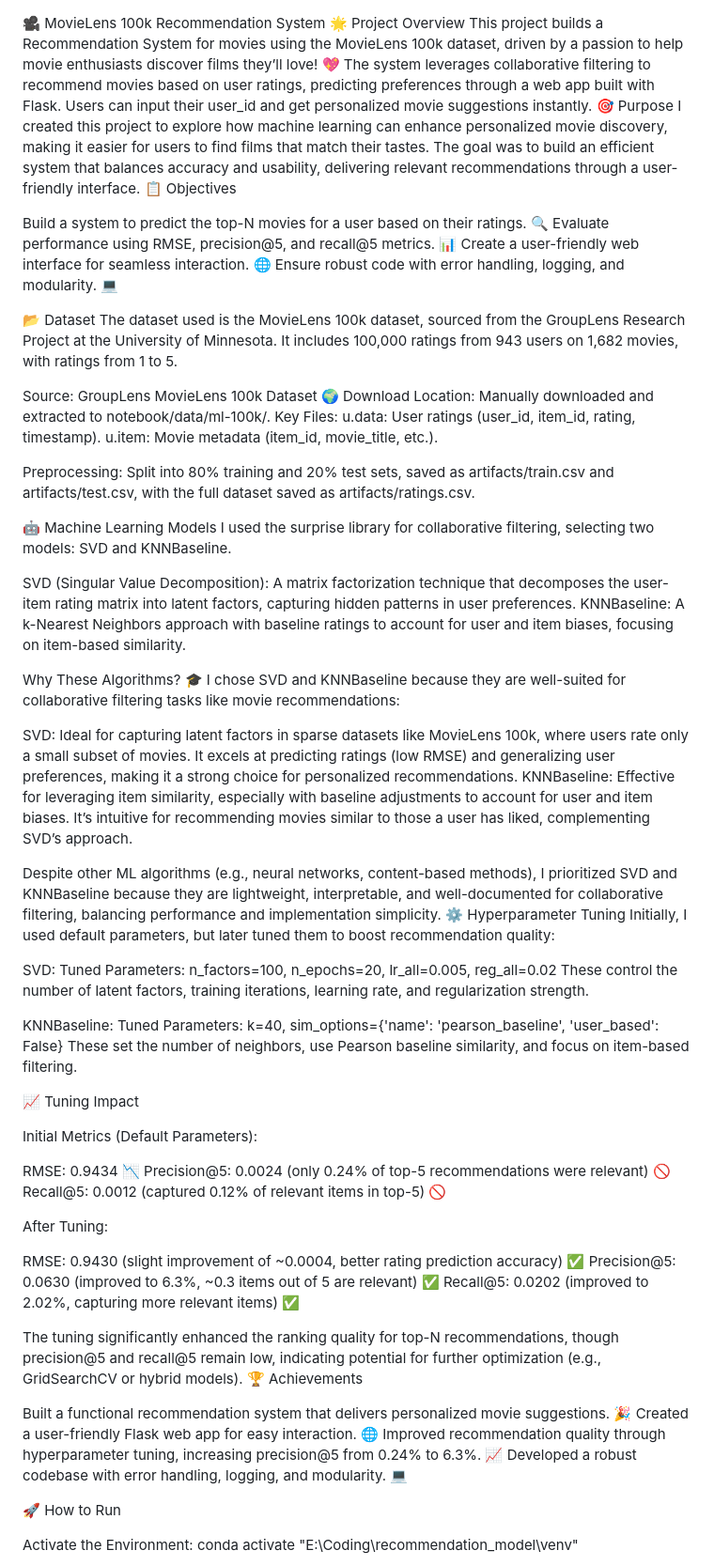
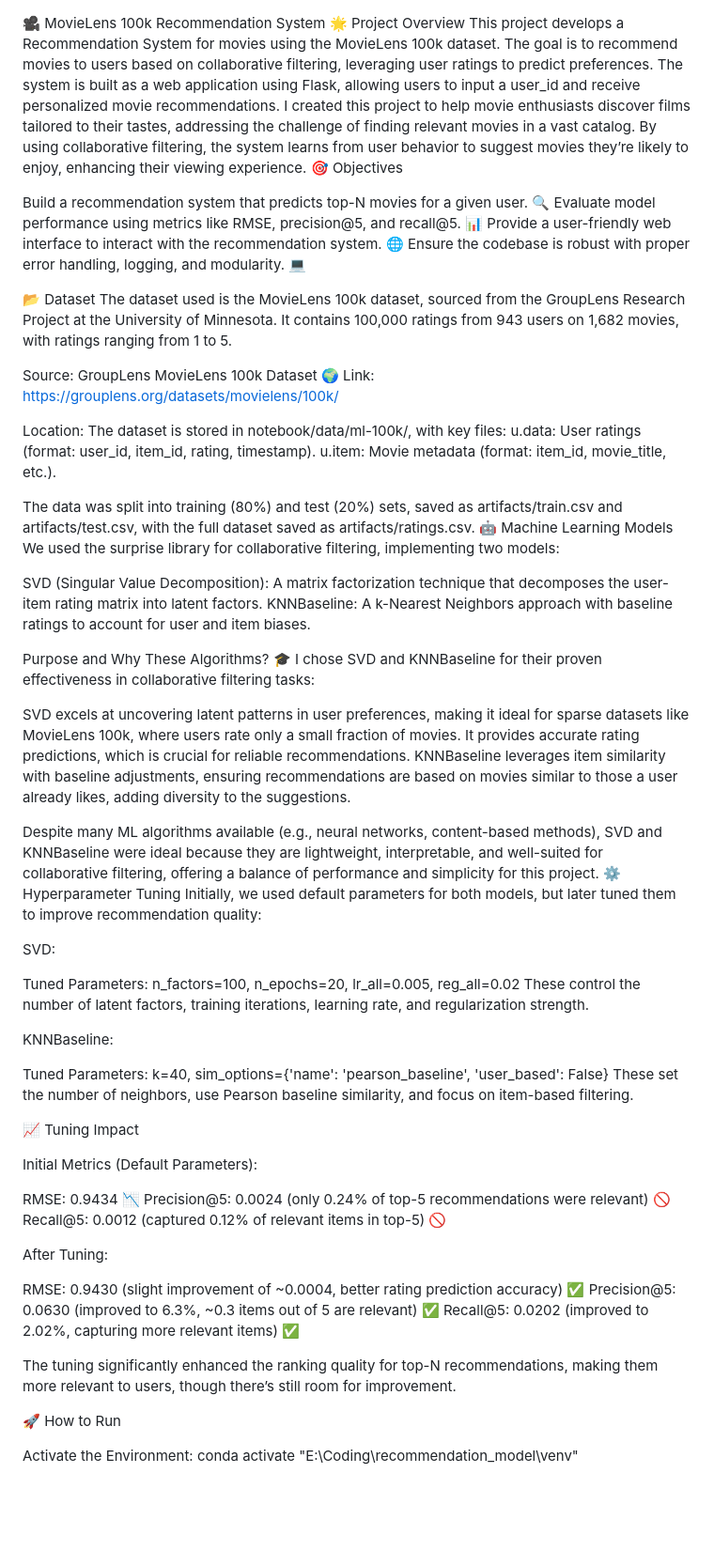
Before and after one commit to I-AM-PRASHANT-VERMA/MovieLens-100k-Recommendation-System-, a Markdown page: README.md, the part around the change. Shown: that part at 94% size. Rendered like a GitHub page; blank space fills up the shorter version.

```diff
--- a/README.md
+++ b/README.md
@@ -1,49 +1,52 @@
 🎥 MovieLens 100k Recommendation System
 🌟 Project Overview
-This project builds a Recommendation System for movies using the MovieLens 100k dataset, driven by a passion to help movie enthusiasts discover films they’ll love! 💖 The system leverages collaborative filtering to recommend movies based on user ratings, predicting preferences through a web app built with Flask. Users can input their user_id and get personalized movie suggestions instantly.
-🎯 Purpose
-I created this project to explore how machine learning can enhance personalized movie discovery, making it easier for users to find films that match their tastes. The goal was to build an efficient system that balances accuracy and usability, delivering relevant recommendations through a user-friendly interface.
-📋 Objectives
+This project develops a Recommendation System for movies using the MovieLens 100k dataset. The goal is to recommend movies to users based on collaborative filtering, leveraging user ratings to predict preferences. The system is built as a web application using Flask, allowing users to input a user_id and receive personalized movie recommendations.
+I created this project to help movie enthusiasts discover films tailored to their tastes, addressing the challenge of finding relevant movies in a vast catalog. By using collaborative filtering, the system learns from user behavior to suggest movies they’re likely to enjoy, enhancing their viewing experience.
+🎯 Objectives
 
-Build a system to predict the top-N movies for a user based on their ratings. 🔍
-Evaluate performance using RMSE, precision@5, and recall@5 metrics. 📊
-Create a user-friendly web interface for seamless interaction. 🌐
-Ensure robust code with error handling, logging, and modularity. 💻
+Build a recommendation system that predicts top-N movies for a given user. 🔍
+Evaluate model performance using metrics like RMSE, precision@5, and recall@5. 📊
+Provide a user-friendly web interface to interact with the recommendation system. 🌐
+Ensure the codebase is robust with proper error handling, logging, and modularity. 💻
 
 📂 Dataset
-The dataset used is the MovieLens 100k dataset, sourced from the GroupLens Research Project at the University of Minnesota. It includes 100,000 ratings from 943 users on 1,682 movies, with ratings from 1 to 5.
+The dataset used is the MovieLens 100k dataset, sourced from the GroupLens Research Project at the University of Minnesota. It contains 100,000 ratings from 943 users on 1,682 movies, with ratings ranging from 1 to 5.
 
 Source: GroupLens MovieLens 100k Dataset 🌍
-Download Location: Manually downloaded and extracted to notebook/data/ml-100k/.
-Key Files:
-u.data: User ratings (user_id, item_id, rating, timestamp).
-u.item: Movie metadata (item_id, movie_title, etc.).
+Link: https://grouplens.org/datasets/movielens/100k/
 
 
-Preprocessing: Split into 80% training and 20% test sets, saved as artifacts/train.csv and artifacts/test.csv, with the full dataset saved as artifacts/ratings.csv.
+Location: The dataset is stored in notebook/data/ml-100k/, with key files:
+u.data: User ratings (format: user_id, item_id, rating, timestamp).
+u.item: Movie metadata (format: item_id, movie_title, etc.).
 
+
+
+The data was split into training (80%) and test (20%) sets, saved as artifacts/train.csv and artifacts/test.csv, with the full dataset saved as artifacts/ratings.csv.
 🤖 Machine Learning Models
-I used the surprise library for collaborative filtering, selecting two models: SVD and KNNBaseline.
+We used the surprise library for collaborative filtering, implementing two models:
 
-SVD (Singular Value Decomposition): A matrix factorization technique that decomposes the user-item rating matrix into latent factors, capturing hidden patterns in user preferences.
-KNNBaseline: A k-Nearest Neighbors approach with baseline ratings to account for user and item biases, focusing on item-based similarity.
+SVD (Singular Value Decomposition): A matrix factorization technique that decomposes the user-item rating matrix into latent factors.
+KNNBaseline: A k-Nearest Neighbors approach with baseline ratings to account for user and item biases.
 
-Why These Algorithms? 🎓
-I chose SVD and KNNBaseline because they are well-suited for collaborative filtering tasks like movie recommendations:
+Purpose and Why These Algorithms? 🎓
+I chose SVD and KNNBaseline for their proven effectiveness in collaborative filtering tasks:
 
-SVD: Ideal for capturing latent factors in sparse datasets like MovieLens 100k, where users rate only a small subset of movies. It excels at predicting ratings (low RMSE) and generalizing user preferences, making it a strong choice for personalized recommendations.
-KNNBaseline: Effective for leveraging item similarity, especially with baseline adjustments to account for user and item biases. It’s intuitive for recommending movies similar to those a user has liked, complementing SVD’s approach.
+SVD excels at uncovering latent patterns in user preferences, making it ideal for sparse datasets like MovieLens 100k, where users rate only a small fraction of movies. It provides accurate rating predictions, which is crucial for reliable recommendations.
+KNNBaseline leverages item similarity with baseline adjustments, ensuring recommendations are based on movies similar to those a user already likes, adding diversity to the suggestions.
 
-Despite other ML algorithms (e.g., neural networks, content-based methods), I prioritized SVD and KNNBaseline because they are lightweight, interpretable, and well-documented for collaborative filtering, balancing performance and implementation simplicity.
+Despite many ML algorithms available (e.g., neural networks, content-based methods), SVD and KNNBaseline were ideal because they are lightweight, interpretable, and well-suited for collaborative filtering, offering a balance of performance and simplicity for this project.
 ⚙️ Hyperparameter Tuning
-Initially, I used default parameters, but later tuned them to boost recommendation quality:
+Initially, we used default parameters for both models, but later tuned them to improve recommendation quality:
 
 SVD:
+
 Tuned Parameters: n_factors=100, n_epochs=20, lr_all=0.005, reg_all=0.02
 These control the number of latent factors, training iterations, learning rate, and regularization strength.
 
 
 KNNBaseline:
+
 Tuned Parameters: k=40, sim_options={'name': 'pearson_baseline', 'user_based': False}
 These set the number of neighbors, use Pearson baseline similarity, and focus on item-based filtering.
 
@@ -66,13 +69,7 @@ Recall@5: 0.0202 (improved to 2.02%, capturing more relevant items) ✅
 
 
 
-The tuning significantly enhanced the ranking quality for top-N recommendations, though precision@5 and recall@5 remain low, indicating potential for further optimization (e.g., GridSearchCV or hybrid models).
-🏆 Achievements
-
-Built a functional recommendation system that delivers personalized movie suggestions. 🎉
-Created a user-friendly Flask web app for easy interaction. 🌐
-Improved recommendation quality through hyperparameter tuning, increasing precision@5 from 0.24% to 6.3%. 📈
-Developed a robust codebase with error handling, logging, and modularity. 💻
+The tuning significantly enhanced the ranking quality for top-N recommendations, making them more relevant to users, though there’s still room for improvement.
 
 🚀 How to Run
 
```
